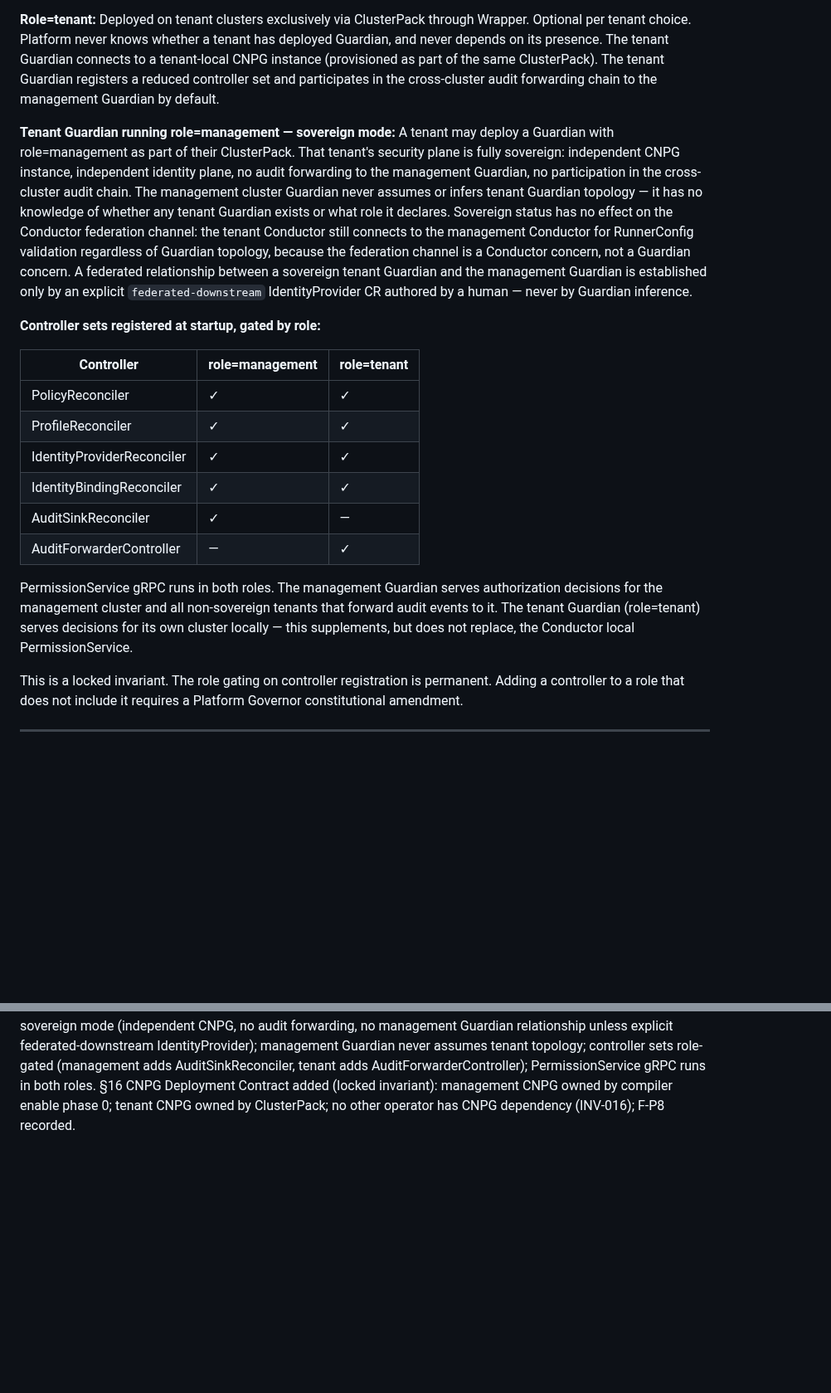
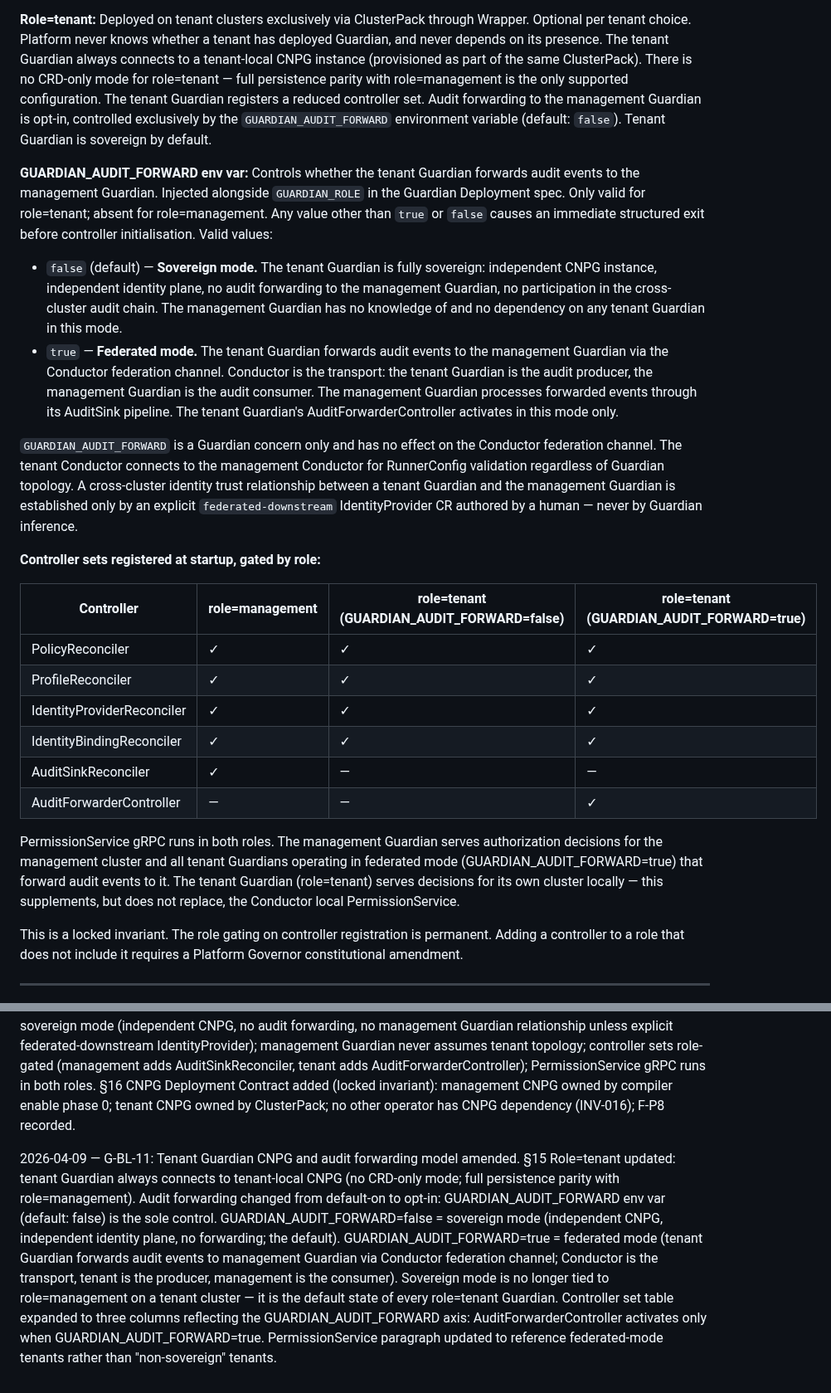
Before and after one commit to ontai-dev/ontai, a Markdown page: guardian-schema.md, 2 parts joined by grey strips. Shown at 83% size. Drawn GitHub-style; blank space fills up the shorter version.

Commit message:
schema(guardian): G-BL-11 — tenant Guardian CNPG and audit forwarding model
§15 Guardian Role Model amended per Governor directive 2026-04-09:

- Role=tenant always connects to tenant-local CNPG (no CRD-only mode; full
  persistence parity with role=management is the only supported configuration).
- Audit forwarding changed from default-on to opt-in via GUARDIAN_AUDIT_FORWARD
  env var (default: false). Absent/invalid value causes structured exit.
- GUARDIAN_AUDIT_FORWARD=false (default): sovereign mode — independent CNPG,
  independent identity plane, no forwarding to management Guardian.
- GUARDIAN_AUDIT_FORWARD=true: federated mode — tenant Guardian forwards audit
  events to management Guardian via Conductor federation channel. Conductor is
  the transport; tenant is the producer; management is the consumer.
- Sovereign mode is now the default state of every role=tenant Guardian, not a
  special configuration requiring role=management on a tenant cluster.
- Controller set table expanded to three columns on the GUARDIAN_AUDIT_FORWARD
  axis: AuditForwarderController activates only when GUARDIAN_AUDIT_FORWARD=true.
- PermissionService paragraph updated to reference federated-mode tenants.
- Amendment record G-BL-11 appended.

```diff
--- a/guardian-schema.md
+++ b/guardian-schema.md
@@ -427,39 +427,53 @@ on a Guardian Deployment.
 **Role=tenant:**
 Deployed on tenant clusters exclusively via ClusterPack through Wrapper. Optional per
 tenant choice. Platform never knows whether a tenant has deployed Guardian, and never
-depends on its presence. The tenant Guardian connects to a tenant-local CNPG instance
-(provisioned as part of the same ClusterPack). The tenant Guardian registers a reduced
-controller set and participates in the cross-cluster audit forwarding chain to the
-management Guardian by default.
+depends on its presence. The tenant Guardian always connects to a tenant-local CNPG
+instance (provisioned as part of the same ClusterPack). There is no CRD-only mode for
+role=tenant — full persistence parity with role=management is the only supported
+configuration. The tenant Guardian registers a reduced controller set. Audit forwarding
+to the management Guardian is opt-in, controlled exclusively by the
+`GUARDIAN_AUDIT_FORWARD` environment variable (default: `false`). Tenant Guardian is
+sovereign by default.
 
-**Tenant Guardian running role=management — sovereign mode:**
-A tenant may deploy a Guardian with role=management as part of their ClusterPack. That
-tenant's security plane is fully sovereign: independent CNPG instance, independent
-identity plane, no audit forwarding to the management Guardian, no participation in the
-cross-cluster audit chain. The management cluster Guardian never assumes or infers tenant
-Guardian topology — it has no knowledge of whether any tenant Guardian exists or what
-role it declares. Sovereign status has no effect on the Conductor federation channel: the
-tenant Conductor still connects to the management Conductor for RunnerConfig validation
-regardless of Guardian topology, because the federation channel is a Conductor concern,
-not a Guardian concern. A federated relationship between a sovereign tenant Guardian and
-the management Guardian is established only by an explicit `federated-downstream`
-IdentityProvider CR authored by a human — never by Guardian inference.
+**GUARDIAN_AUDIT_FORWARD env var:**
+Controls whether the tenant Guardian forwards audit events to the management Guardian.
+Injected alongside `GUARDIAN_ROLE` in the Guardian Deployment spec. Only valid for
+role=tenant; absent for role=management. Any value other than `true` or `false` causes
+an immediate structured exit before controller initialisation. Valid values:
+
+- `false` (default) — **Sovereign mode.** The tenant Guardian is fully sovereign:
+  independent CNPG instance, independent identity plane, no audit forwarding to the
+  management Guardian, no participation in the cross-cluster audit chain. The management
+  Guardian has no knowledge of and no dependency on any tenant Guardian in this mode.
+- `true` — **Federated mode.** The tenant Guardian forwards audit events to the
+  management Guardian via the Conductor federation channel. Conductor is the transport:
+  the tenant Guardian is the audit producer, the management Guardian is the audit
+  consumer. The management Guardian processes forwarded events through its AuditSink
+  pipeline. The tenant Guardian's AuditForwarderController activates in this mode only.
+
+`GUARDIAN_AUDIT_FORWARD` is a Guardian concern only and has no effect on the Conductor
+federation channel. The tenant Conductor connects to the management Conductor for
+RunnerConfig validation regardless of Guardian topology. A cross-cluster identity trust
+relationship between a tenant Guardian and the management Guardian is established only by
+an explicit `federated-downstream` IdentityProvider CR authored by a human — never by
+Guardian inference.
 
 **Controller sets registered at startup, gated by role:**
 
-| Controller                  | role=management | role=tenant |
-|-----------------------------|-----------------|-------------|
-| PolicyReconciler            | ✓               | ✓           |
-| ProfileReconciler           | ✓               | ✓           |
-| IdentityProviderReconciler  | ✓               | ✓           |
-| IdentityBindingReconciler   | ✓               | ✓           |
-| AuditSinkReconciler         | ✓               | —           |
-| AuditForwarderController    | —               | ✓           |
+| Controller                  | role=management | role=tenant (GUARDIAN_AUDIT_FORWARD=false) | role=tenant (GUARDIAN_AUDIT_FORWARD=true) |
+|-----------------------------|-----------------|-------------------------------------------|------------------------------------------|
+| PolicyReconciler            | ✓               | ✓                                         | ✓                                        |
+| ProfileReconciler           | ✓               | ✓                                         | ✓                                        |
+| IdentityProviderReconciler  | ✓               | ✓                                         | ✓                                        |
+| IdentityBindingReconciler   | ✓               | ✓                                         | ✓                                        |
+| AuditSinkReconciler         | ✓               | —                                         | —                                        |
+| AuditForwarderController    | —               | —                                         | ✓                                        |
 
 PermissionService gRPC runs in both roles. The management Guardian serves authorization
-decisions for the management cluster and all non-sovereign tenants that forward audit
-events to it. The tenant Guardian (role=tenant) serves decisions for its own cluster
-locally — this supplements, but does not replace, the Conductor local PermissionService.
+decisions for the management cluster and all tenant Guardians operating in federated mode
+(GUARDIAN_AUDIT_FORWARD=true) that forward audit events to it. The tenant Guardian
+(role=tenant) serves decisions for its own cluster locally — this supplements, but does
+not replace, the Conductor local PermissionService.
 
 This is a locked invariant. The role gating on controller registration is permanent.
 Adding a controller to a role that does not include it requires a Platform Governor
@@ -546,3 +560,17 @@ Conductor Engineer session. This is tracked in CONTEXT.md.
   AuditForwarderController); PermissionService gRPC runs in both roles. §16 CNPG Deployment
   Contract added (locked invariant): management CNPG owned by compiler enable phase 0; tenant
   CNPG owned by ClusterPack; no other operator has CNPG dependency (INV-016); F-P8 recorded.
+
+2026-04-09 — G-BL-11: Tenant Guardian CNPG and audit forwarding model amended. §15
+  Role=tenant updated: tenant Guardian always connects to tenant-local CNPG (no CRD-only
+  mode; full persistence parity with role=management). Audit forwarding changed from
+  default-on to opt-in: GUARDIAN_AUDIT_FORWARD env var (default: false) is the sole
+  control. GUARDIAN_AUDIT_FORWARD=false = sovereign mode (independent CNPG, independent
+  identity plane, no forwarding; the default). GUARDIAN_AUDIT_FORWARD=true = federated
+  mode (tenant Guardian forwards audit events to management Guardian via Conductor
+  federation channel; Conductor is the transport, tenant is the producer, management is
+  the consumer). Sovereign mode is no longer tied to role=management on a tenant cluster
+  — it is the default state of every role=tenant Guardian. Controller set table expanded
+  to three columns reflecting the GUARDIAN_AUDIT_FORWARD axis: AuditForwarderController
+  activates only when GUARDIAN_AUDIT_FORWARD=true. PermissionService paragraph updated
+  to reference federated-mode tenants rather than "non-sovereign" tenants.
```
